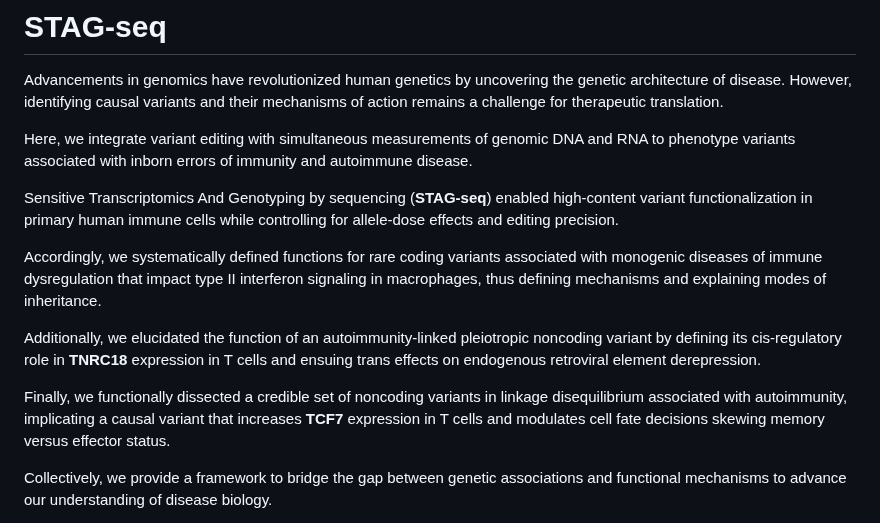
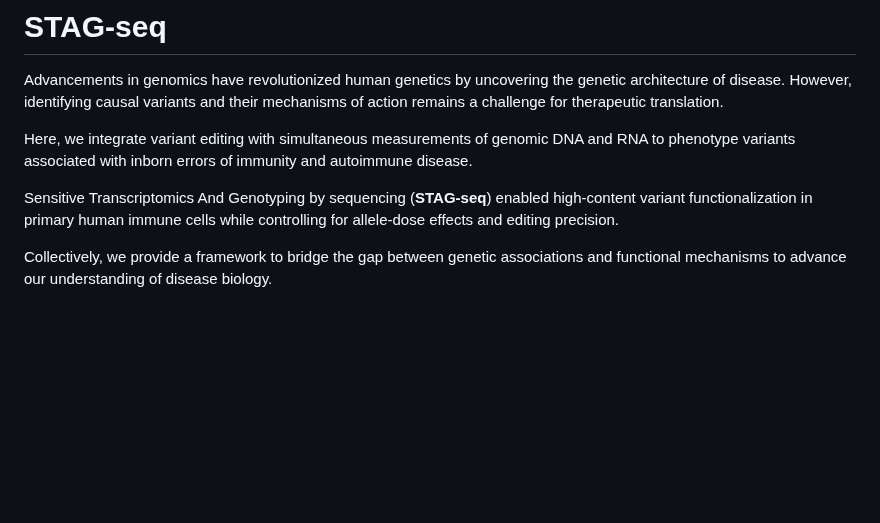
Before and after one commit to klarman-cell-observatory/STAG-Seq, a Markdown page: README.md, the part around the change. Drawn GitHub-style; blank space fills up the shorter version.

```diff
--- a/README.md
+++ b/README.md
@@ -5,12 +5,6 @@ Advancements in genomics have revolutionized human genetics by uncovering the ge
 Here, we integrate variant editing with simultaneous measurements of genomic DNA and RNA to phenotype variants associated with inborn errors of immunity and autoimmune disease.
 
 Sensitive Transcriptomics And Genotyping by sequencing (**STAG-seq**) enabled high-content variant functionalization in primary human immune cells while controlling for allele-dose effects and editing precision.
-
-Accordingly, we systematically defined functions for rare coding variants associated with monogenic diseases of immune dysregulation that impact type II interferon signaling in macrophages, thus defining mechanisms and explaining modes of inheritance.
-
-Additionally, we elucidated the function of an autoimmunity-linked pleiotropic noncoding variant by defining its cis-regulatory role in **TNRC18** expression in T cells and ensuing trans effects on endogenous retroviral element derepression.
-
-Finally, we functionally dissected a credible set of noncoding variants in linkage disequilibrium associated with autoimmunity, implicating a causal variant that increases **TCF7** expression in T cells and modulates cell fate decisions skewing memory versus effector status.
 
 Collectively, we provide a framework to bridge the gap between genetic associations and functional mechanisms to advance our understanding of disease biology.
 
```
